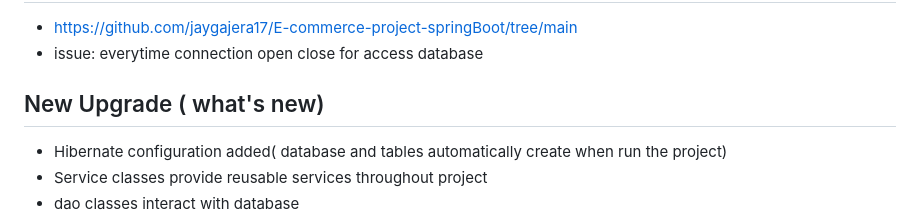
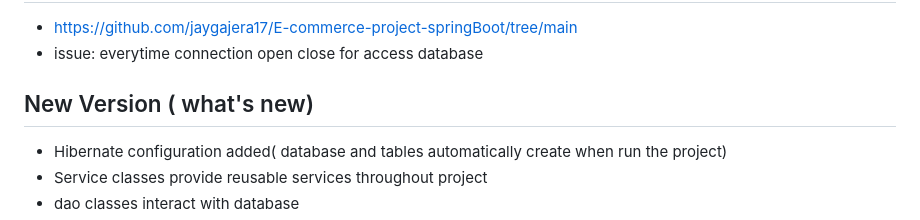
Before and after one commit to michael-1017/ecommerce-spingboot, a Markdown page: README.md, the part around the change. Rendered like a GitHub page.

```diff
--- a/README.md
+++ b/README.md
@@ -2,7 +2,7 @@
 - https://github.com/jaygajera17/E-commerce-project-springBoot/tree/main
 - issue: everytime connection open close for access database
 
-## New Upgrade ( what's new)
+## New Version ( what's new)
 - Hibernate configuration added( database and tables automatically create when run the project)
 - Service classes provide reusable services throughout project
 - dao classes interact with database
```
